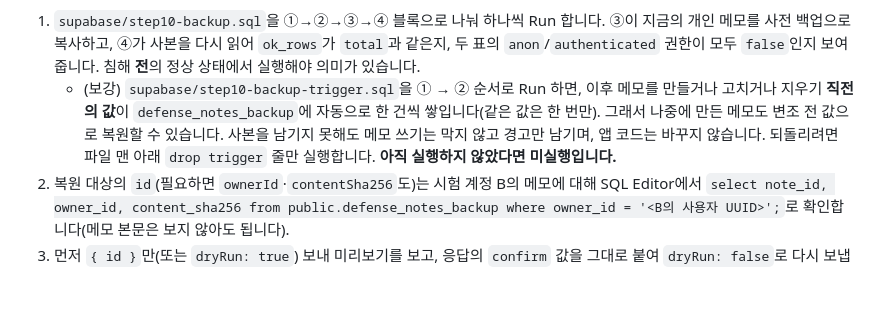
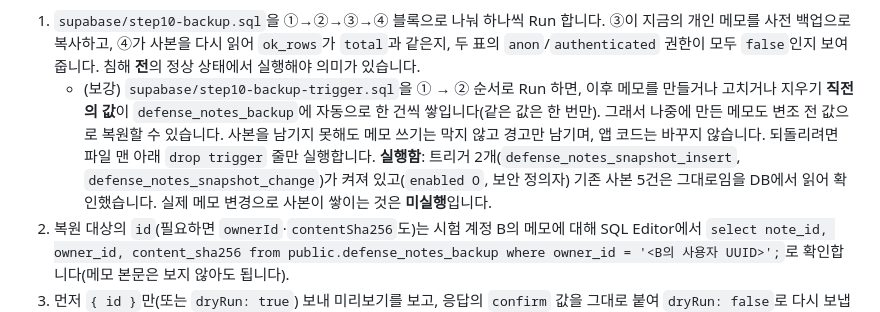
Before and after one commit to minsanghwang/choi-bujang-secret-vault, a Markdown page: README.md, the part around the change. Drawn GitHub-style; blank space fills up the shorter version.

Commit message:
10단계: 사본 자동 저장 트리거 적용 확인을 README에 기록
Co-Authored-By: Claude Sonnet 5.5 <noreply@anthropic.com>
Claude-Session: https://claude.ai/code/session_012fXtcB7NiADphsi7fUogEK

```diff
--- a/README.md
+++ b/README.md
@@ -32,7 +32,7 @@
 **10단계 실행 순서 (SQL은 직접 검토하고 실행합니다)**
 
 1. `supabase/step10-backup.sql`을 ①→②→③→④ 블록으로 나눠 하나씩 Run 합니다. ③이 지금의 개인 메모를 사전 백업으로 복사하고, ④가 사본을 다시 읽어 `ok_rows`가 `total`과 같은지, 두 표의 `anon`/`authenticated` 권한이 모두 `false`인지 보여 줍니다. 침해 **전**의 정상 상태에서 실행해야 의미가 있습니다.
-   - (보강) `supabase/step10-backup-trigger.sql`을 ① → ② 순서로 Run 하면, 이후 메모를 만들거나 고치거나 지우기 **직전의 값**이 `defense_notes_backup`에 자동으로 한 건씩 쌓입니다(같은 값은 한 번만). 그래서 나중에 만든 메모도 변조 전 값으로 복원할 수 있습니다. 사본을 남기지 못해도 메모 쓰기는 막지 않고 경고만 남기며, 앱 코드는 바꾸지 않습니다. 되돌리려면 파일 맨 아래 `drop trigger` 줄만 실행합니다. **아직 실행하지 않았다면 미실행입니다.**
+   - (보강) `supabase/step10-backup-trigger.sql`을 ① → ② 순서로 Run 하면, 이후 메모를 만들거나 고치거나 지우기 **직전의 값**이 `defense_notes_backup`에 자동으로 한 건씩 쌓입니다(같은 값은 한 번만). 그래서 나중에 만든 메모도 변조 전 값으로 복원할 수 있습니다. 사본을 남기지 못해도 메모 쓰기는 막지 않고 경고만 남기며, 앱 코드는 바꾸지 않습니다. 되돌리려면 파일 맨 아래 `drop trigger` 줄만 실행합니다. **실행함**: 트리거 2개(`defense_notes_snapshot_insert`, `defense_notes_snapshot_change`)가 켜져 있고(`enabled O`, 보안 정의자) 기존 사본 5건은 그대로임을 DB에서 읽어 확인했습니다. 실제 메모 변경으로 사본이 쌓이는 것은 **미실행**입니다.
 2. 복원 대상의 `id`(필요하면 `ownerId`·`contentSha256`도)는 시험 계정 B의 메모에 대해 SQL Editor에서 `select note_id, owner_id, content_sha256 from public.defense_notes_backup where owner_id = '<B의 사용자 UUID>';`로 확인합니다(메모 본문은 보지 않아도 됩니다).
 3. 먼저 `{ id }`만(또는 `dryRun: true`) 보내 미리보기를 보고, 응답의 `confirm` 값을 그대로 붙여 `dryRun: false`로 다시 보냅니다. 호출 예(로그인 쿠키가 있는 브라우저 콘솔): `fetch('/api/restore', {method:'POST', headers:{'Content-Type':'application/json'}, body: JSON.stringify({id:'<UUID>', ownerId:'<B UUID>', contentSha256:'<해시>', dryRun:true})}).then(r => r.json()).then(console.log)`
    - 정상: B 계정으로 로그인한 상태에서 B의 메모만 `200`, 응답의 세 값이 요청과 같습니다.
```
